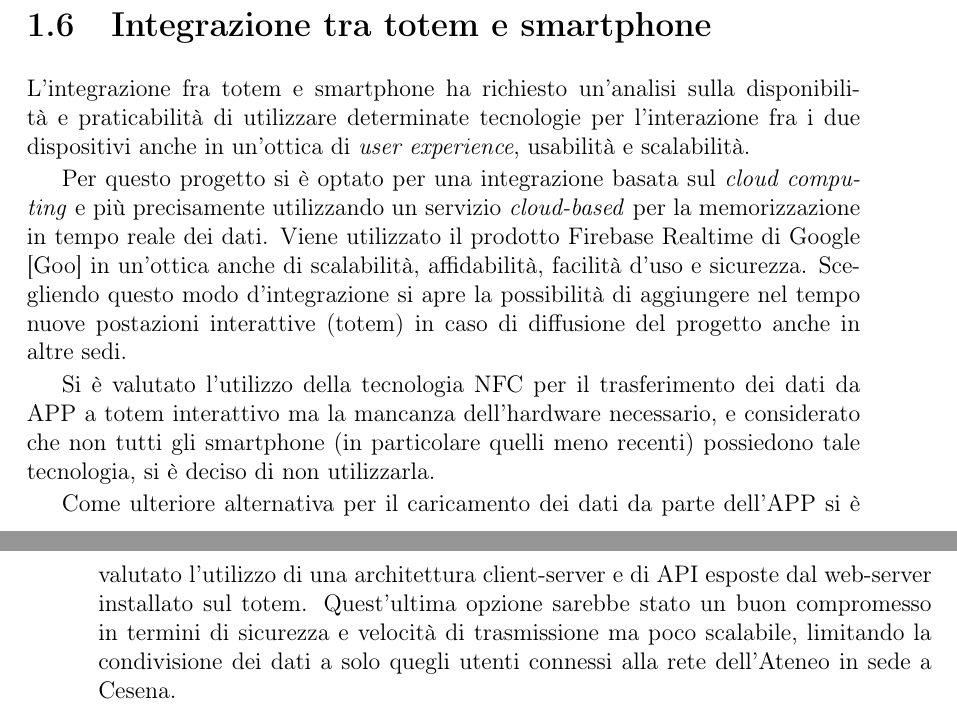
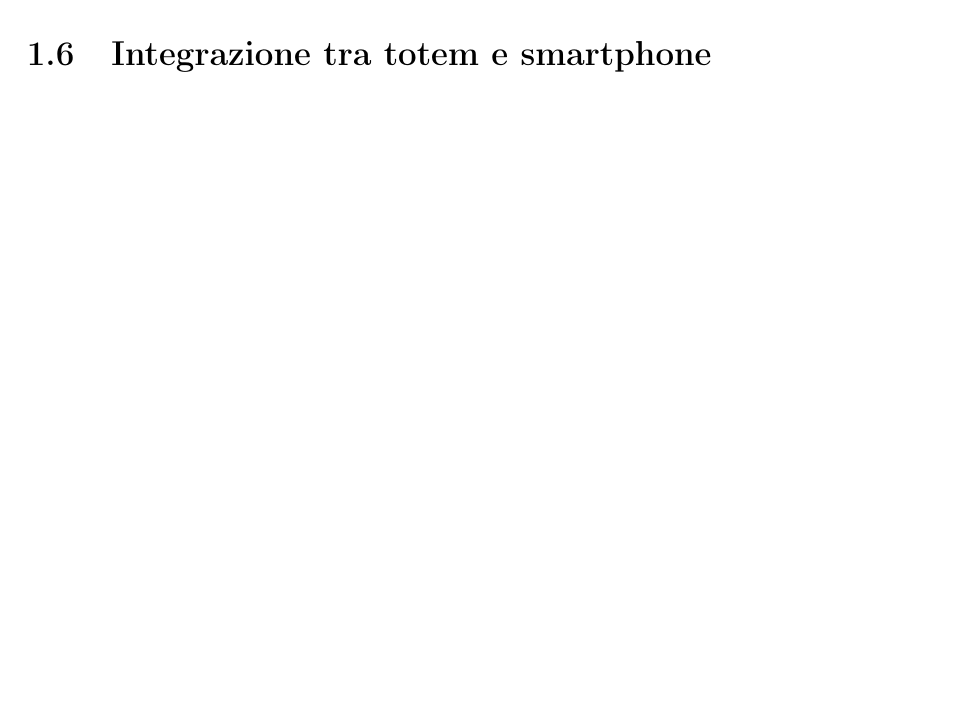
Before and after one commit to TeoV00/bachelor-thesis, a LaTeX book (main.tex, which reads chapters/mainmatter/context-and-motivation.tex): two parts of pages 27 and 28 of 36 before the commit and part of page 27 of 36 after it, the two joined at a grey line, cut so that both start at the same text, the shorter picture padded with empty space. Compiled offline with pdfLaTeX.

Commit message:
fix(context-and-motivation): clean chapter about integration of totem and smartphone

```diff
--- a/chapters/mainmatter/context-and-motivation.tex
+++ b/chapters/mainmatter/context-and-motivation.tex
@@ -395,11 +395,3 @@ Di seguito si elencano le principali tecniche d'integrazione:
 \end{description}
 
 \section{Integrazione tra totem e smartphone}
-L'integrazione fra totem e smartphone ha richiesto un'analisi sulla disponibilità e praticabilità di utilizzare determinate tecnologie per l'interazione fra i due dispositivi anche in un'ottica di \textit{user experience}, usabilità e scalabilità.
-
-Per questo progetto si è optato per una integrazione basata sul \textit{cloud computing} e più precisamente utilizzando un servizio \textit{cloud-based} per la memorizzazione in tempo reale dei dati. Viene utilizzato il prodotto Firebase Realtime di Google \cite{firebase} in un'ottica anche di scalabilità, affidabilità, facilità d'uso e sicurezza.
-Scegliendo questo modo d'integrazione si apre la possibilità di aggiungere nel tempo nuove postazioni interattive (totem) in caso di diffusione del progetto anche in altre sedi.
-
-Si è valutato l'utilizzo della tecnologia NFC per il trasferimento dei dati da APP a totem interattivo ma la mancanza dell'hardware necessario, e considerato che non tutti gli smartphone (in particolare quelli meno recenti) possiedono tale tecnologia, si è deciso di non utilizzarla.
-
-Come ulteriore alternativa  per il caricamento dei dati da parte dell'APP si è valutato l'utilizzo di una architettura client-server e di API esposte dal web-server installato sul totem. Quest'ultima opzione sarebbe stato un buon compromesso in termini di sicurezza e velocità di trasmissione ma poco scalabile, limitando la condivisione dei dati a solo quegli utenti connessi alla rete dell'Ateneo in sede a Cesena.
```
